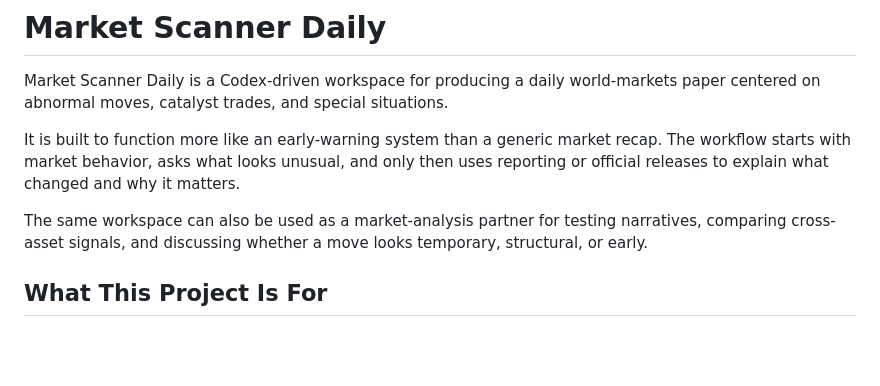
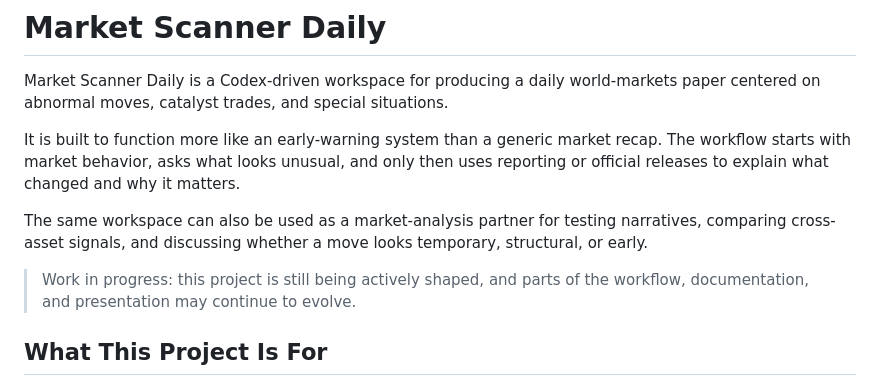
Before and after one commit to meg768/market-scanner-daily, a Markdown page: README.md, the part around the change. Drawn GitHub-style; blank space fills up the shorter version.

Commit message:
Add work-in-progress note to README

```diff
--- a/README.md
+++ b/README.md
@@ -5,6 +5,8 @@ Market Scanner Daily is a Codex-driven workspace for producing a daily world-mar
 It is built to function more like an early-warning system than a generic market recap. The workflow starts with market behavior, asks what looks unusual, and only then uses reporting or official releases to explain what changed and why it matters.
 
 The same workspace can also be used as a market-analysis partner for testing narratives, comparing cross-asset signals, and discussing whether a move looks temporary, structural, or early.
+
+> Work in progress: this project is still being actively shaped, and parts of the workflow, documentation, and presentation may continue to evolve.
 
 ## What This Project Is For
 
```
